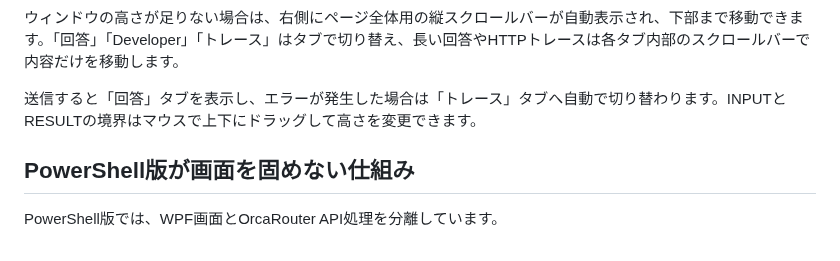
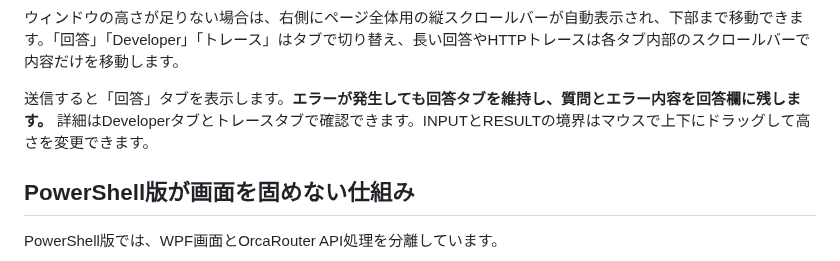
Before and after one commit to papanda925/OrcaRouter-Samples, a Markdown page: docs/getting-started.md, the part around the change. GitHub-like rendering.

Commit message:
Update PowerShell getting-started behavior

```diff
--- a/docs/getting-started.md
+++ b/docs/getting-started.md
@@ -210,7 +210,7 @@ PageScrollViewer
 
 ウィンドウの高さが足りない場合は、右側にページ全体用の縦スクロールバーが自動表示され、下部まで移動できます。「回答」「Developer」「トレース」はタブで切り替え、長い回答やHTTPトレースは各タブ内部のスクロールバーで内容だけを移動します。
 
-送信すると「回答」タブを表示し、エラーが発生した場合は「トレース」タブへ自動で切り替わります。INPUTとRESULTの境界はマウスで上下にドラッグして高さを変更できます。
+送信すると「回答」タブを表示します。**エラーが発生しても回答タブを維持し、質問とエラー内容を回答欄に残します。** 詳細はDeveloperタブとトレースタブで確認できます。INPUTとRESULTの境界はマウスで上下にドラッグして高さを変更できます。
 
 ## PowerShell版が画面を固めない仕組み
 
```
